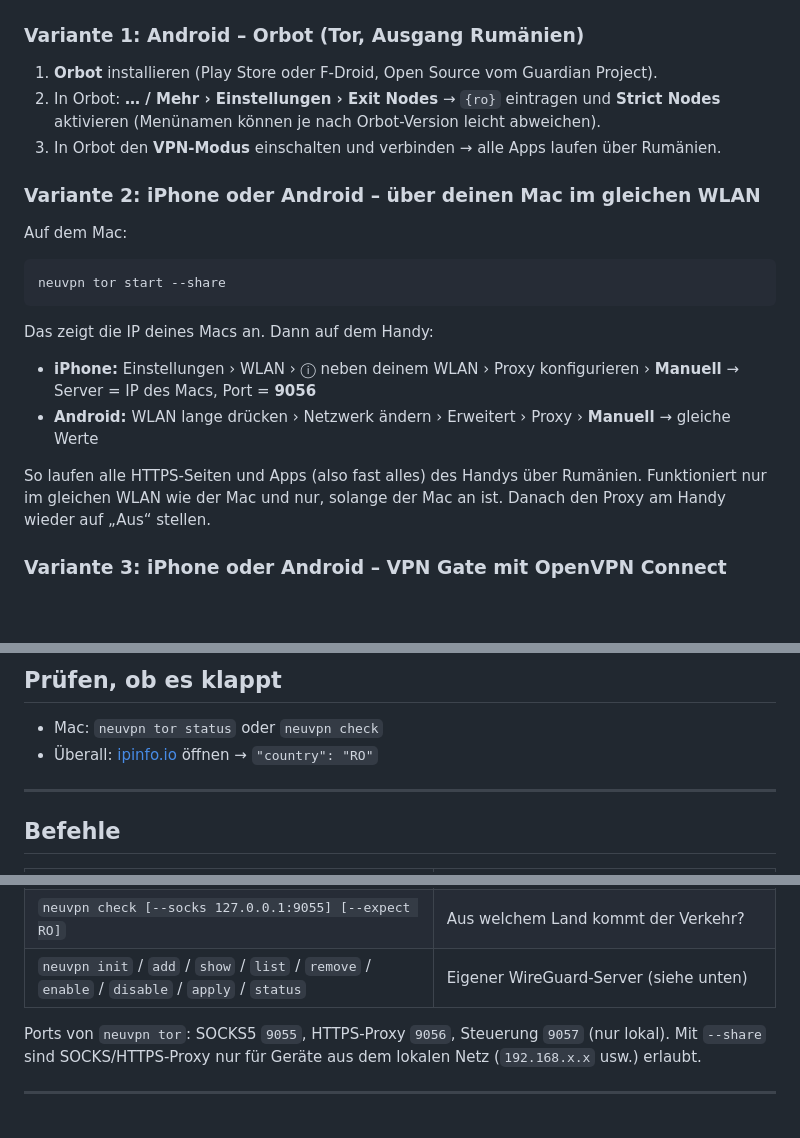
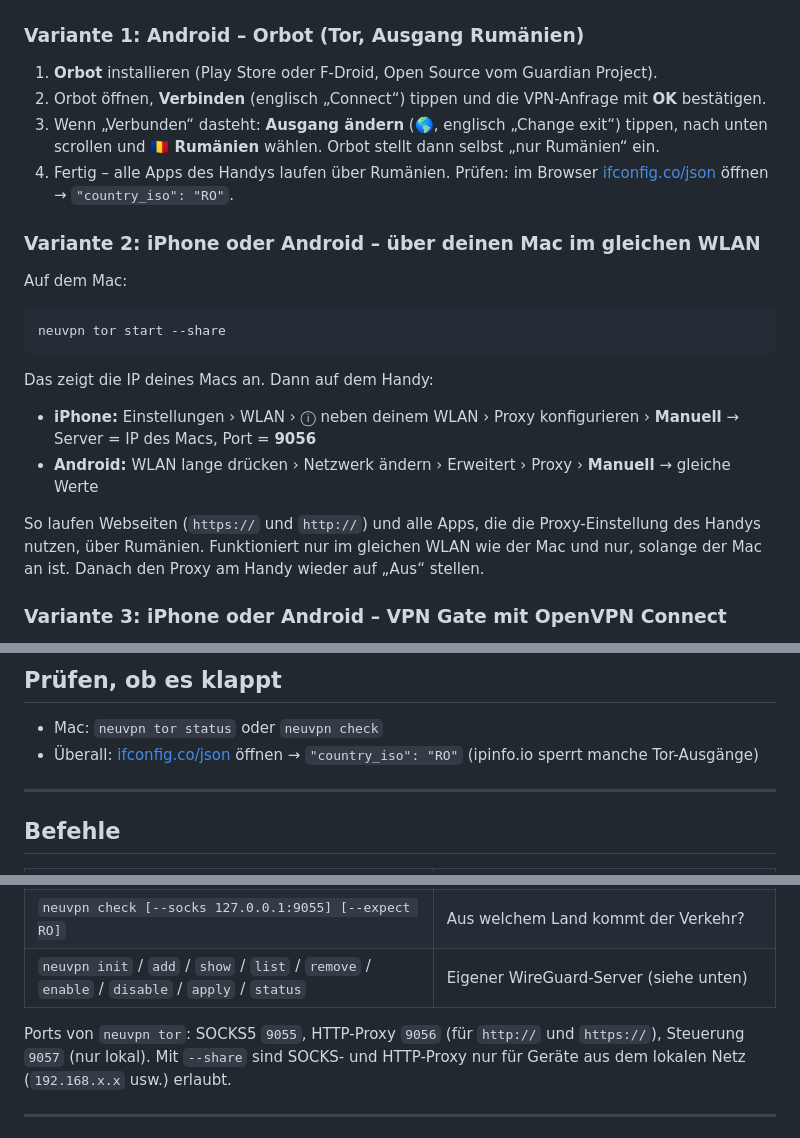
Before and after one commit to Guddegram/neu, a Markdown page: README.md, 3 parts joined by grey strips. GitHub-like rendering; blank space fills up the shorter version.

Commit message:
README: Orbot-Schritte und Handy-über-Mac nach den echten Tests korrigiert
Co-Authored-By: Claude Opus 5.5 <noreply@anthropic.com>
Claude-Session: https://claude.ai/code/session_01FSgeDZ9X48ryaz5x7asMC4

```diff
--- a/README.md
+++ b/README.md
@@ -61,9 +61,11 @@ Die Dateien (Ordner `vpngate-profile/`) per Doppelklick in **Tunnelblick** (kost
 
 ### Variante 1: Android – Orbot (Tor, Ausgang Rumänien)
 1. **Orbot** installieren (Play Store oder F-Droid, Open Source vom Guardian Project).
-2. In Orbot: **… / Mehr › Einstellungen › Exit Nodes** → `{ro}` eintragen und **Strict Nodes** aktivieren
-   (Menünamen können je nach Orbot-Version leicht abweichen).
-3. In Orbot den **VPN-Modus** einschalten und verbinden → alle Apps laufen über Rumänien.
+2. Orbot öffnen, **Verbinden** (englisch „Connect“) tippen und die VPN-Anfrage mit **OK** bestätigen.
+3. Wenn „Verbunden“ dasteht: **Ausgang ändern** (🌎, englisch „Change exit“) tippen, nach unten
+   scrollen und **🇷🇴 Rumänien** wählen. Orbot stellt dann selbst „nur Rumänien“ ein.
+4. Fertig – alle Apps des Handys laufen über Rumänien. Prüfen: im Browser
+   [ifconfig.co/json](https://ifconfig.co/json) öffnen → `"country_iso": "RO"`.
 
 ### Variante 2: iPhone oder Android – über deinen Mac im gleichen WLAN
 Auf dem Mac:
@@ -75,9 +77,9 @@ Das zeigt die IP deines Macs an. Dann auf dem Handy:
   Server = IP des Macs, Port = **9056**
 - **Android:** WLAN lange drücken › Netzwerk ändern › Erweitert › Proxy › **Manuell** → gleiche Werte
 
-So laufen alle HTTPS-Seiten und Apps (also fast alles) des Handys über Rumänien. Funktioniert nur
-im gleichen WLAN wie der Mac und nur, solange der Mac an ist. Danach den Proxy am Handy wieder auf
-„Aus“ stellen.
+So laufen Webseiten (`https://` und `http://`) und alle Apps, die die Proxy-Einstellung des Handys
+nutzen, über Rumänien. Funktioniert nur im gleichen WLAN wie der Mac und nur, solange der Mac an ist.
+Danach den Proxy am Handy wieder auf „Aus“ stellen.
 
 ### Variante 3: iPhone oder Android – VPN Gate mit OpenVPN Connect
 1. **OpenVPN Connect** installieren (App Store / Play Store, kostenlos).
@@ -92,7 +94,7 @@ im gleichen WLAN wie der Mac und nur, solange der Mac an ist. Danach den Proxy a
 
 ## Prüfen, ob es klappt
 - Mac: `neuvpn tor status` oder `neuvpn check`
-- Überall: [ipinfo.io](https://ipinfo.io) öffnen → `"country": "RO"`
+- Überall: [ifconfig.co/json](https://ifconfig.co/json) öffnen → `"country_iso": "RO"` (ipinfo.io sperrt manche Tor-Ausgänge)
 
 ---
 
@@ -106,8 +108,9 @@ im gleichen WLAN wie der Mac und nur, solange der Mac an ist. Danach den Proxy a
 | `neuvpn check [--socks 127.0.0.1:9055] [--expect RO]` | Aus welchem Land kommt der Verkehr? |
 | `neuvpn init` / `add` / `show` / `list` / `remove` / `enable` / `disable` / `apply` / `status` | Eigener WireGuard-Server (siehe unten) |
 
-Ports von `neuvpn tor`: SOCKS5 `9055`, HTTPS-Proxy `9056`, Steuerung `9057` (nur lokal).
-Mit `--share` sind SOCKS/HTTPS-Proxy nur für Geräte aus dem lokalen Netz (`192.168.x.x` usw.) erlaubt.
+Ports von `neuvpn tor`: SOCKS5 `9055`, HTTP-Proxy `9056` (für `http://` und `https://`),
+Steuerung `9057` (nur lokal). Mit `--share` sind SOCKS- und HTTP-Proxy nur für Geräte aus dem lokalen
+Netz (`192.168.x.x` usw.) erlaubt.
 
 ---
 
```
